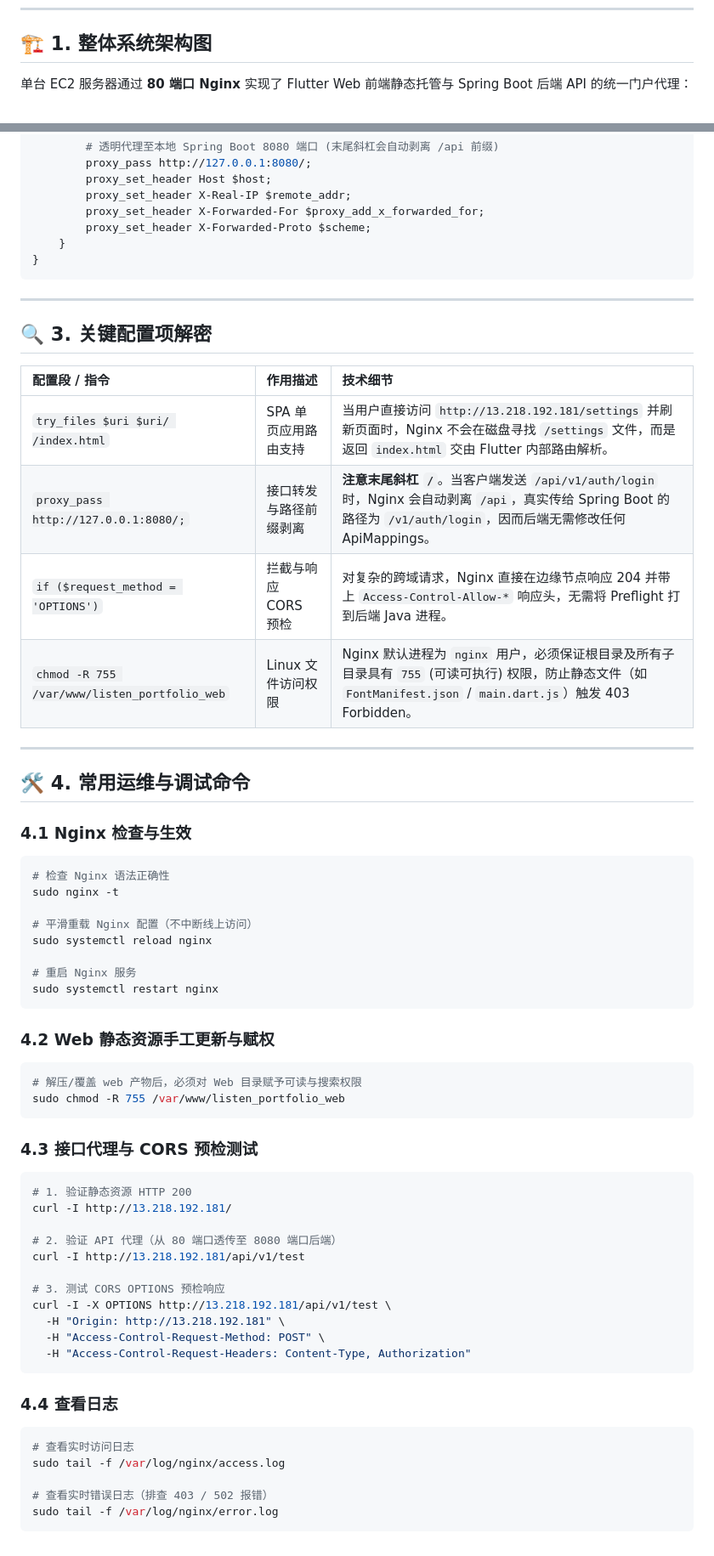
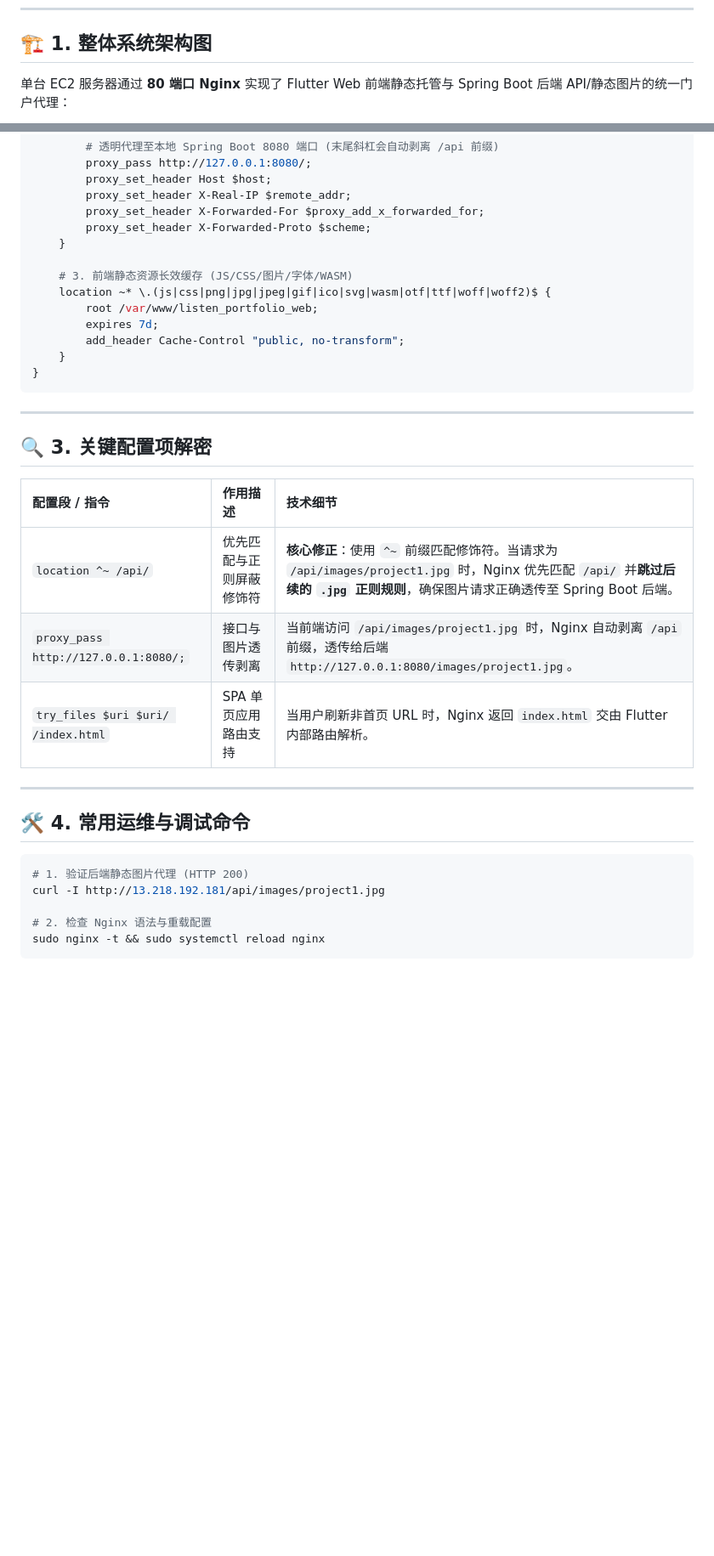
Before and after one commit to listen2code/ListenPortfolioBackend, a Markdown page: docs/nginx_setup.md, 2 parts joined by grey strips. Shown at 85% size. GitHub-like rendering; blank space fills up the shorter version.

Commit message:
docs: update Nginx configuration to support backend-hosted images
Updates the Nginx setup documentation and configuration to ensure static assets served by the backend (e.g., project images) are correctly proxied. This addresses a routing conflict where requests to `/api/images/` were incorrectly intercepted by the frontend's static resource caching rules.

Key changes:
- **Nginx Routing**: Updated the `/api/` location block with the `^~` modifier to prioritize prefix matching. This ensures that requests for backend images bypass subsequent regex-based rules for frontend static assets.
- **Architecture Documentation**: Updated the system architecture diagram and core advantages to reflect unified proxying for both API endpoints and backend-hosted static images.
- **Path Mapping**: Clarified how the `proxy_pass` directive strips the `/api/` prefix to correctly map requests to the Spring Boot backend's internal directory structure.
- **Maintenance**: Simplified the troubleshooting and operation section to focus on verifying image proxying and performing configuration reloads.

````diff
--- a/docs/nginx_setup.md
+++ b/docs/nginx_setup.md
@@ -6,7 +6,7 @@
 
 ## 🏗️ 1. 整体系统架构图
 
-单台 EC2 服务器通过 **80 端口 Nginx** 实现了 Flutter Web 前端静态托管与 Spring Boot 后端 API 的统一门户代理：
+单台 EC2 服务器通过 **80 端口 Nginx** 实现了 Flutter Web 前端静态托管与 Spring Boot 后端 API/静态图片的统一门户代理：
 
 ```mermaid
 graph TD
@@ -69,6 +63,13 @@ server {
         proxy_set_header X-Forwarded-For $proxy_add_x_forwarded_for;
         proxy_set_header X-Forwarded-Proto $scheme;
     }
+
+    # 3. 前端静态资源长效缓存 (JS/CSS/图片/字体/WASM)
+    location ~* \.(js|css|png|jpg|jpeg|gif|ico|svg|wasm|otf|ttf|woff|woff2)$ {
+        root /var/www/listen_portfolio_web;
+        expires 7d;
+        add_header Cache-Control "public, no-transform";
+    }
 }
 ```
 
@@ -78,53 +79,18 @@ server {
 
 | 配置段 / 指令 | 作用描述 | 技术细节 |
 | :--- | :--- | :--- |
-| `try_files $uri $uri/ /index.html` | SPA 单页应用路由支持 | 当用户直接访问 `http://13.218.192.181/settings` 并刷新页面时，Nginx 不会在磁盘寻找 `/settings` 文件，而是返回 `index.html` 交由 Flutter 内部路由解析。 |
-| `proxy_pass http://127.0.0.1:8080/;` | 接口转发与路径前缀剥离 | **注意末尾斜杠 `/`**。当客户端发送 `/api/v1/auth/login` 时，Nginx 会自动剥离 `/api`，真实传给 Spring Boot 的路径为 `/v1/auth/login`，因而后端无需修改任何 ApiMappings。 |
-| `if ($request_method = 'OPTIONS')` | 拦截与响应 CORS 预检 | 对复杂的跨域请求，Nginx 直接在边缘节点响应 204 并带上 `Access-Control-Allow-*` 响应头，无需将 Preflight 打到后端 Java 进程。 |
-| `chmod -R 755 /var/www/listen_portfolio_web` | Linux 文件访问权限 | Nginx 默认进程为 `nginx` 用户，必须保证根目录及所有子目录具有 `755` (可读可执行) 权限，防止静态文件（如 `FontManifest.json` / `main.dart.js`）触发 403 Forbidden。 |
+| `location ^~ /api/` | 优先匹配与正则屏蔽修饰符 | **核心修正**：使用 `^~` 前缀匹配修饰符。当请求为 `/api/images/project1.jpg` 时，Nginx 优先匹配 `/api/` 并**跳过后续的 `.jpg` 正则规则**，确保图片请求正确透传至 Spring Boot 后端。 |
+| `proxy_pass http://127.0.0.1:8080/;` | 接口与图片透传剥离 | 当前端访问 `/api/images/project1.jpg` 时，Nginx 自动剥离 `/api` 前缀，透传给后端 `http://127.0.0.1:8080/images/project1.jpg`。 |
+| `try_files $uri $uri/ /index.html` | SPA 单页应用路由支持 | 当用户刷新非首页 URL 时，Nginx 返回 `index.html` 交由 Flutter 内部路由解析。 |
 
 ---
 
 ## 🛠️ 4. 常用运维与调试命令
 
-### 4.1 Nginx 检查与生效
 ```bash
-# 检查 Nginx 语法正确性
-sudo nginx -t
+# 1. 验证后端静态图片代理 (HTTP 200)
+curl -I http://13.218.192.181/api/images/project1.jpg
 
-# 平滑重载 Nginx 配置（不中断线上访问）
-sudo systemctl reload nginx
-
-# 重启 Nginx 服务
-sudo systemctl restart nginx
+# 2. 检查 Nginx 语法与重载配置
+sudo nginx -t && sudo systemctl reload nginx
 ```
-
-### 4.2 Web 静态资源手工更新与赋权
-```bash
-# 解压/覆盖 web 产物后，必须对 Web 目录赋予可读与搜索权限
-sudo chmod -R 755 /var/www/listen_portfolio_web
-```
-
-### 4.3 接口代理与 CORS 预检测试
-```bash
-# 1. 验证静态资源 HTTP 200
-curl -I http://13.218.192.181/
-
-# 2. 验证 API 代理（从 80 端口透传至 8080 端口后端）
-curl -I http://13.218.192.181/api/v1/test
-
-# 3. 测试 CORS OPTIONS 预检响应
-curl -I -X OPTIONS http://13.218.192.181/api/v1/test \
-  -H "Origin: http://13.218.192.181" \
-  -H "Access-Control-Request-Method: POST" \
-  -H "Access-Control-Request-Headers: Content-Type, Authorization"
-```
-
-### 4.4 查看日志
-```bash
-# 查看实时访问日志
-sudo tail -f /var/log/nginx/access.log
-
-# 查看实时错误日志（排查 403 / 502 报错）
-sudo tail -f /var/log/nginx/error.log
-```
````
Also changed, not shown: other parts of docs/nginx_setup.md (+5 -11 lines).
